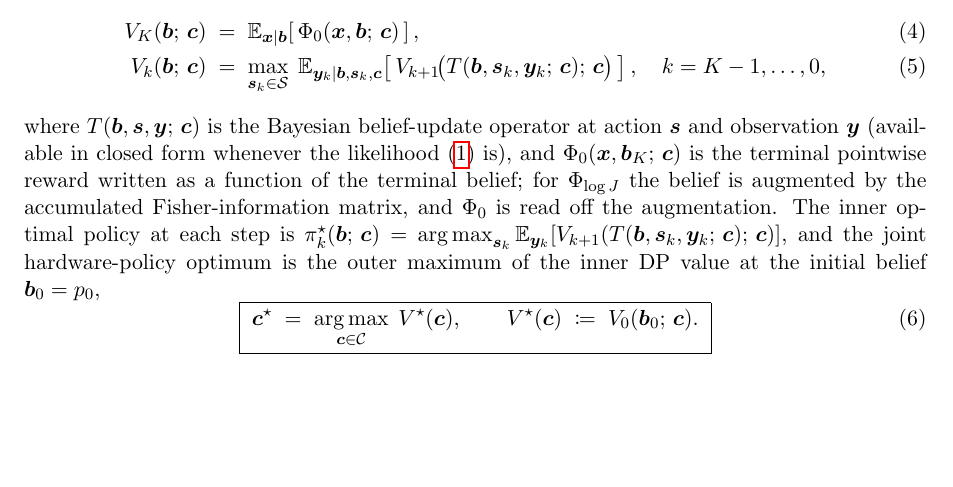
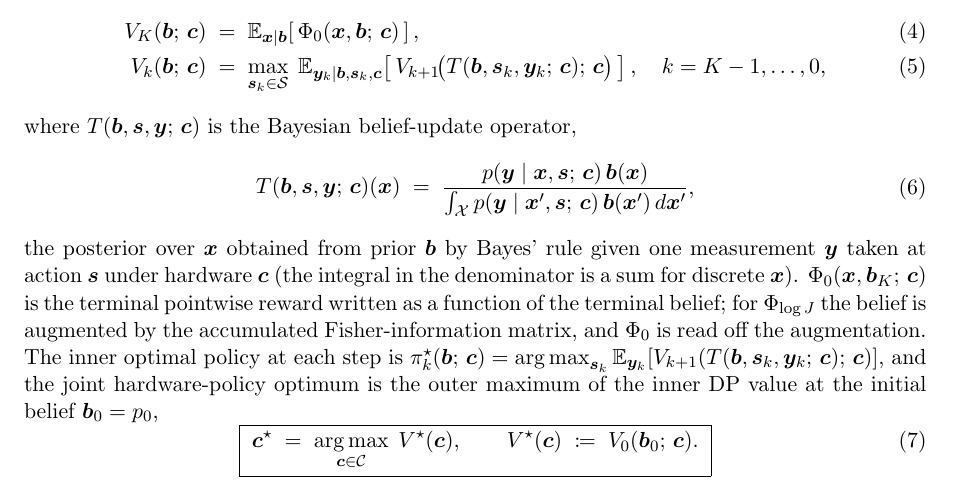
Before and after one commit to inversedesignai/BFIMGaussian, a LaTeX paper (doc/paper/paper.tex): part of page 6 of 28, cut so that both start at the same text, the shorter picture padded with empty space. Compiled offline with pdfLaTeX.

Commit message:
paper: write out the Bayesian belief-update operator T explicitly
The T(b, s, y; c) that appears in the Bellman recursion of §2.2 was
only described prose-style as the Bayesian belief-update operator.
Now written as a labeled equation (belief_update) showing the standard
Bayes-rule form T(b, s, y; c)(x) = p(y|x,s;c) b(x) / ∫ p(y|x',s;c) b(x') dx',
with a note that the integral becomes a sum for discrete x.

```diff
--- a/doc/paper/paper.tex
+++ b/doc/paper/paper.tex
@@ -111,7 +111,12 @@ V_K(\bb;\, \bc) &\;=\; \E_{\bx \mid \bb}\!\left[\,\Phi_0(\bx, \bb;\, \bc)\,\righ
 V_k(\bb;\, \bc) &\;=\; \max_{\bs_k \in \mathcal{S}}\; \E_{\by_k \mid \bb, \bs_k, \bc}\!\left[\,V_{k+1}\!\bigl(T(\bb, \bs_k, \by_k;\, \bc);\, \bc\bigr)\,\right], \quad k = K-1, \ldots, 0,
 \label{eq:bellman}
 \end{align}
-where $T(\bb, \bs, \by;\, \bc)$ is the Bayesian belief-update operator at action $\bs$ and observation $\by$ (available in closed form whenever the likelihood~\eqref{eq:likelihood} is), and $\Phi_0(\bx, \bb_K;\, \bc)$ is the terminal pointwise reward written as a function of the terminal belief; for $\Phi_{\log J}$ the belief is augmented by the accumulated Fisher-information matrix, and $\Phi_0$ is read off the augmentation.  The inner optimal policy at each step is $\pi^\star_k(\bb;\, \bc) = \argmax_{\bs_k} \E_{\by_k}[V_{k+1}(T(\bb, \bs_k, \by_k;\, \bc);\, \bc)]$, and the joint hardware-policy optimum is the outer maximum of the inner DP value at the initial belief $\bb_0 = p_0$,
+where $T(\bb, \bs, \by;\, \bc)$ is the Bayesian belief-update operator,
+\begin{equation}
+T(\bb, \bs, \by;\, \bc)(\bx) \;=\; \frac{p(\by \mid \bx, \bs;\, \bc)\, \bb(\bx)}{\int_{\mathcal{X}} p(\by \mid \bx', \bs;\, \bc)\, \bb(\bx')\, d\bx'},
+\label{eq:belief_update}
+\end{equation}
+the posterior over $\bx$ obtained from prior $\bb$ by Bayes' rule given one measurement $\by$ taken at action $\bs$ under hardware $\bc$ (the integral in the denominator is a sum for discrete $\bx$).  $\Phi_0(\bx, \bb_K;\, \bc)$ is the terminal pointwise reward written as a function of the terminal belief; for $\Phi_{\log J}$ the belief is augmented by the accumulated Fisher-information matrix, and $\Phi_0$ is read off the augmentation.  The inner optimal policy at each step is $\pi^\star_k(\bb;\, \bc) = \argmax_{\bs_k} \E_{\by_k}[V_{k+1}(T(\bb, \bs_k, \by_k;\, \bc);\, \bc)]$, and the joint hardware-policy optimum is the outer maximum of the inner DP value at the initial belief $\bb_0 = p_0$,
 \begin{equation}
 \boxed{\;\bc^\star \;=\; \argmax_{\bc \in \mathcal{C}}\; V^\star(\bc), \qquad V^\star(\bc) \;\coloneqq\; V_0(\bb_0;\, \bc).\;}
 \label{eq:jointDP}
```
Also changed, not shown: doc/paper/paper.pdf.
